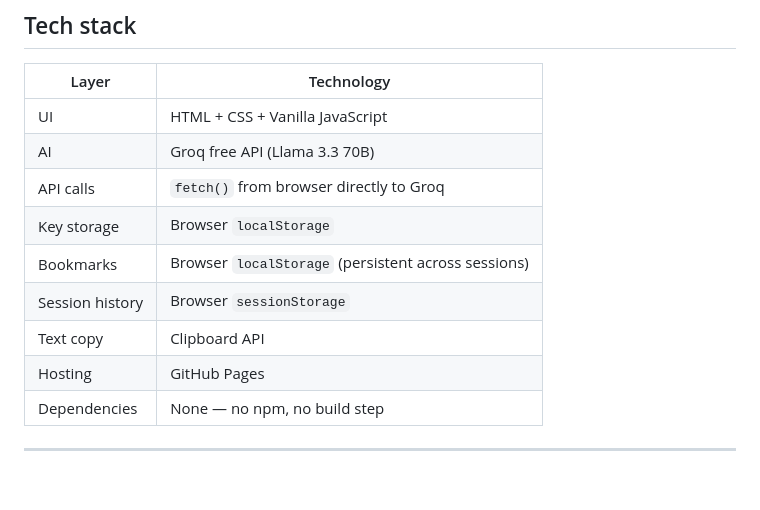
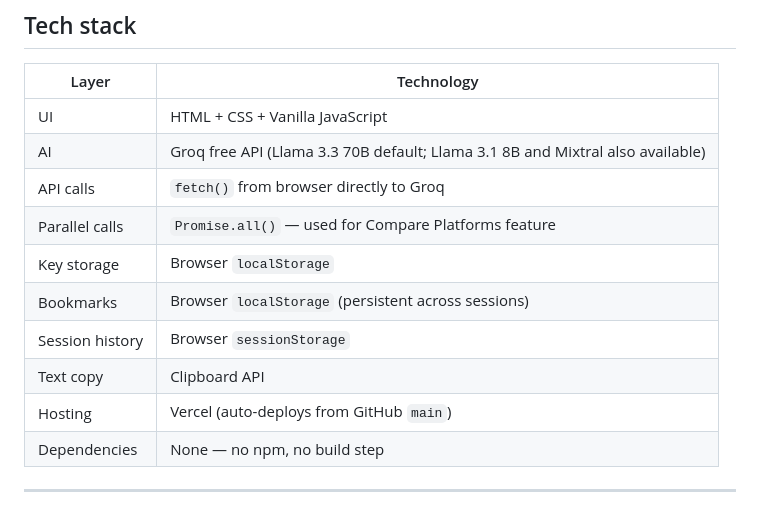
Before and after one commit to RevathiS2025/data-story-navigator, a Markdown page: README.md, the part around one of its changes. Rendered like a GitHub page; blank space fills up the shorter version.

```diff
--- a/README.md
+++ b/README.md
@@ -70,13 +78,14 @@ app.js
 | Layer | Technology |
 |---|---|
 | UI | HTML + CSS + Vanilla JavaScript |
-| AI | Groq free API (Llama 3.3 70B) |
+| AI | Groq free API (Llama 3.3 70B default; Llama 3.1 8B and Mixtral also available) |
 | API calls | `fetch()` from browser directly to Groq |
+| Parallel calls | `Promise.all()` — used for Compare Platforms feature |
 | Key storage | Browser `localStorage` |
 | Bookmarks | Browser `localStorage` (persistent across sessions) |
 | Session history | Browser `sessionStorage` |
 | Text copy | Clipboard API |
-| Hosting | GitHub Pages |
+| Hosting | Vercel (auto-deploys from GitHub `main`) |
 | Dependencies | None — no npm, no build step |
 
 ---
```
Also changed, not shown: other parts of README.md (+22 -14 lines), data-story-navigator-prd_1.md (added, +437 -0 lines).
